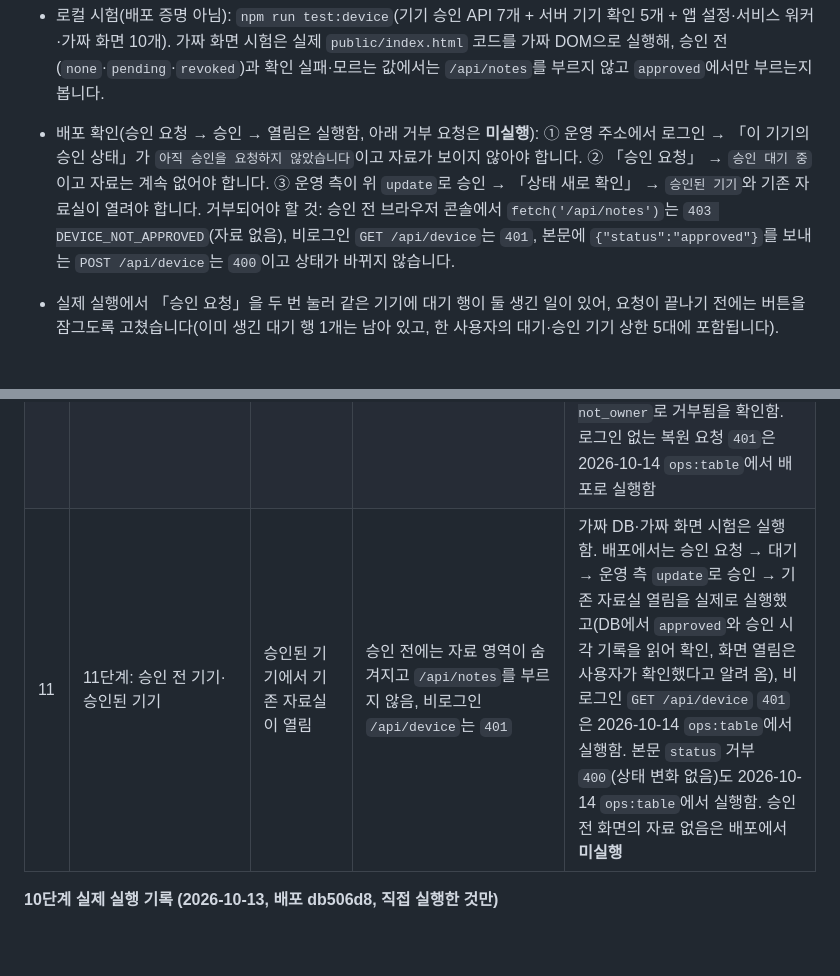
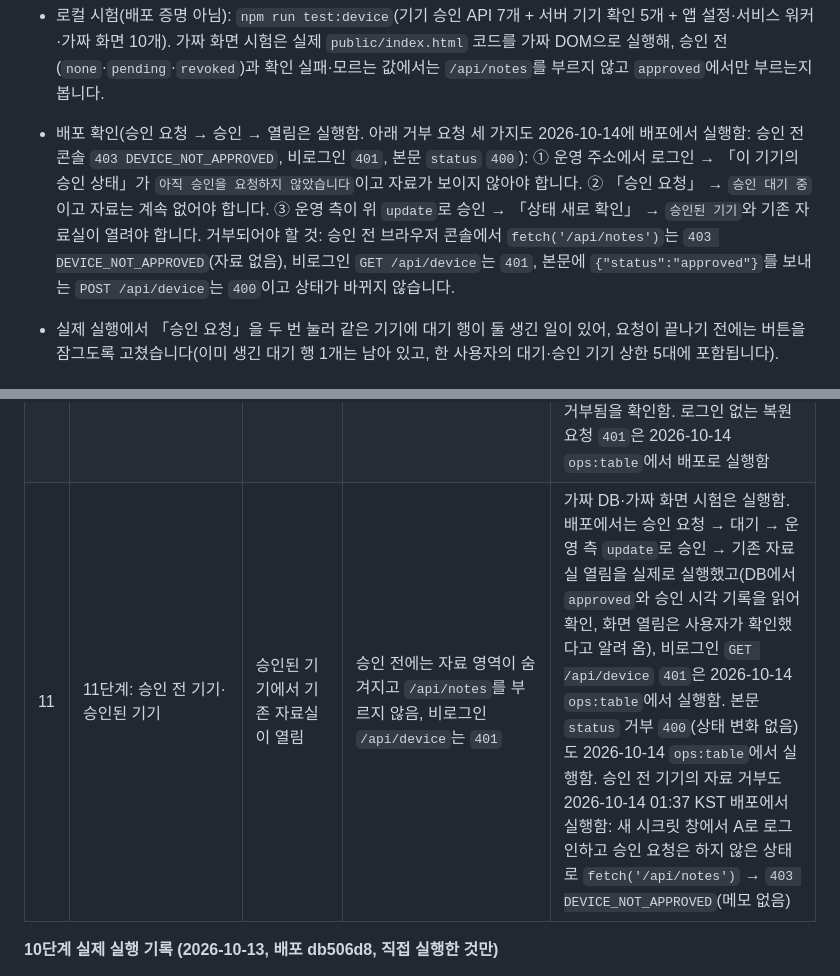
Before and after one commit to minsanghwang/choi-bujang-secret-vault, a Markdown page: README.md, 2 parts joined by grey strips. Rendered like a GitHub page; blank space fills up the shorter version.

Commit message:
12단계 저장점: 승인 전 기기의 자료 거부(403) 배포 실측 기록
Co-Authored-By: Claude Opus 5.5 <noreply@anthropic.com>
Claude-Session: https://claude.ai/code/session_012fXtcB7NiADphsi7fUogEK

```diff
--- a/README.md
+++ b/README.md
@@ -98,7 +98,7 @@
 
 **11단계 다시 실행하는 방법**
 - 로컬 시험(배포 증명 아님): `npm run test:device`(기기 승인 API 7개 + 서버 기기 확인 5개 + 앱 설정·서비스 워커·가짜 화면 10개). 가짜 화면 시험은 실제 `public/index.html` 코드를 가짜 DOM으로 실행해, 승인 전(`none`·`pending`·`revoked`)과 확인 실패·모르는 값에서는 `/api/notes`를 부르지 않고 `approved`에서만 부르는지 봅니다.
-- 배포 확인(승인 요청 → 승인 → 열림은 실행함, 아래 거부 요청은 **미실행**): ① 운영 주소에서 로그인 → 「이 기기의 승인 상태」가 `아직 승인을 요청하지 않았습니다`이고 자료가 보이지 않아야 합니다. ② 「승인 요청」 → `승인 대기 중`이고 자료는 계속 없어야 합니다. ③ 운영 측이 위 `update`로 승인 → 「상태 새로 확인」 → `승인된 기기`와 기존 자료실이 열려야 합니다. 거부되어야 할 것: 승인 전 브라우저 콘솔에서 `fetch('/api/notes')`는 `403 DEVICE_NOT_APPROVED`(자료 없음), 비로그인 `GET /api/device`는 `401`, 본문에 `{"status":"approved"}`를 보내는 `POST /api/device`는 `400`이고 상태가 바뀌지 않습니다.
+- 배포 확인(승인 요청 → 승인 → 열림은 실행함. 아래 거부 요청 세 가지도 2026-10-14에 배포에서 실행함: 승인 전 콘솔 `403 DEVICE_NOT_APPROVED`, 비로그인 `401`, 본문 `status` `400`): ① 운영 주소에서 로그인 → 「이 기기의 승인 상태」가 `아직 승인을 요청하지 않았습니다`이고 자료가 보이지 않아야 합니다. ② 「승인 요청」 → `승인 대기 중`이고 자료는 계속 없어야 합니다. ③ 운영 측이 위 `update`로 승인 → 「상태 새로 확인」 → `승인된 기기`와 기존 자료실이 열려야 합니다. 거부되어야 할 것: 승인 전 브라우저 콘솔에서 `fetch('/api/notes')`는 `403 DEVICE_NOT_APPROVED`(자료 없음), 비로그인 `GET /api/device`는 `401`, 본문에 `{"status":"approved"}`를 보내는 `POST /api/device`는 `400`이고 상태가 바뀌지 않습니다.
 
 - 실제 실행에서 「승인 요청」을 두 번 눌러 같은 기기에 대기 행이 둘 생긴 일이 있어, 요청이 끝나기 전에는 버튼을 잠그도록 고쳤습니다(이미 생긴 대기 행 1개는 남아 있고, 한 사용자의 대기·승인 기기 상한 5대에 포함됩니다).
 
@@ -157,7 +157,7 @@
 | 8 | 8단계: 공지 목록·일반 학생의 공지 수정 | 공지 목록 `200` | 공지 수정 `403 instructor_required` | 배포에서 실행함(2026-10-14 `ops:table`: 공지 목록 `200`, 일반 학생의 공지 수정 `403`) |
 | 9 | 9단계: 정상 기기·폭주 조회 사건 | 정상은 `observe` | 10분 120건 초과는 `propose_revocation` | 실제 사건 전달·회수는 **미실행**(운영 엔진이 함). 가상 연습 `npm run detect:test`는 2026-10-14 실행함: 6개 모두 통과(정상 30건, 10분 안 120건·121건, 폭주 200건, 서로 다른 사용자 각 100건, 10분 밖 200건). **실제 회수·심판 판정 아님** |
 | 10 | 10단계: B의 메모 한 건 복원 | `200`, 세 값 일치 | A의 요청 `403`, 해시 불일치 `404`/`409` | 정상 복원은 배포에서 실행함(아래 기록). 해시 불일치는 배포에서 B로 틀린 해시를 보내 `404 backup_not_found`(쓰기 없음)를 확인함. A가 B의 메모를 복원하려는 요청은 배포에서 `403 not_owner`로 거부됨을 확인함. 로그인 없는 복원 요청 `401`은 2026-10-14 `ops:table`에서 배포로 실행함 |
-| 11 | 11단계: 승인 전 기기·승인된 기기 | 승인된 기기에서 기존 자료실이 열림 | 승인 전에는 자료 영역이 숨겨지고 `/api/notes`를 부르지 않음, 비로그인 `/api/device`는 `401` | 가짜 DB·가짜 화면 시험은 실행함. 배포에서는 승인 요청 → 대기 → 운영 측 `update`로 승인 → 기존 자료실 열림을 실제로 실행했고(DB에서 `approved`와 승인 시각 기록을 읽어 확인, 화면 열림은 사용자가 확인했다고 알려 옴), 비로그인 `GET /api/device` `401`은 2026-10-14 `ops:table`에서 실행함. 본문 `status` 거부 `400`(상태 변화 없음)도 2026-10-14 `ops:table`에서 실행함. 승인 전 화면의 자료 없음은 배포에서 **미실행** |
+| 11 | 11단계: 승인 전 기기·승인된 기기 | 승인된 기기에서 기존 자료실이 열림 | 승인 전에는 자료 영역이 숨겨지고 `/api/notes`를 부르지 않음, 비로그인 `/api/device`는 `401` | 가짜 DB·가짜 화면 시험은 실행함. 배포에서는 승인 요청 → 대기 → 운영 측 `update`로 승인 → 기존 자료실 열림을 실제로 실행했고(DB에서 `approved`와 승인 시각 기록을 읽어 확인, 화면 열림은 사용자가 확인했다고 알려 옴), 비로그인 `GET /api/device` `401`은 2026-10-14 `ops:table`에서 실행함. 본문 `status` 거부 `400`(상태 변화 없음)도 2026-10-14 `ops:table`에서 실행함. 승인 전 기기의 자료 거부도 2026-10-14 01:37 KST 배포에서 실행함: 새 시크릿 창에서 A로 로그인하고 승인 요청은 하지 않은 상태로 `fetch('/api/notes')` → `403 DEVICE_NOT_APPROVED`(메모 없음) |
 
 **10단계 실제 실행 기록 (2026-10-13, 배포 db506d8, 직접 실행한 것만)**
 
```
